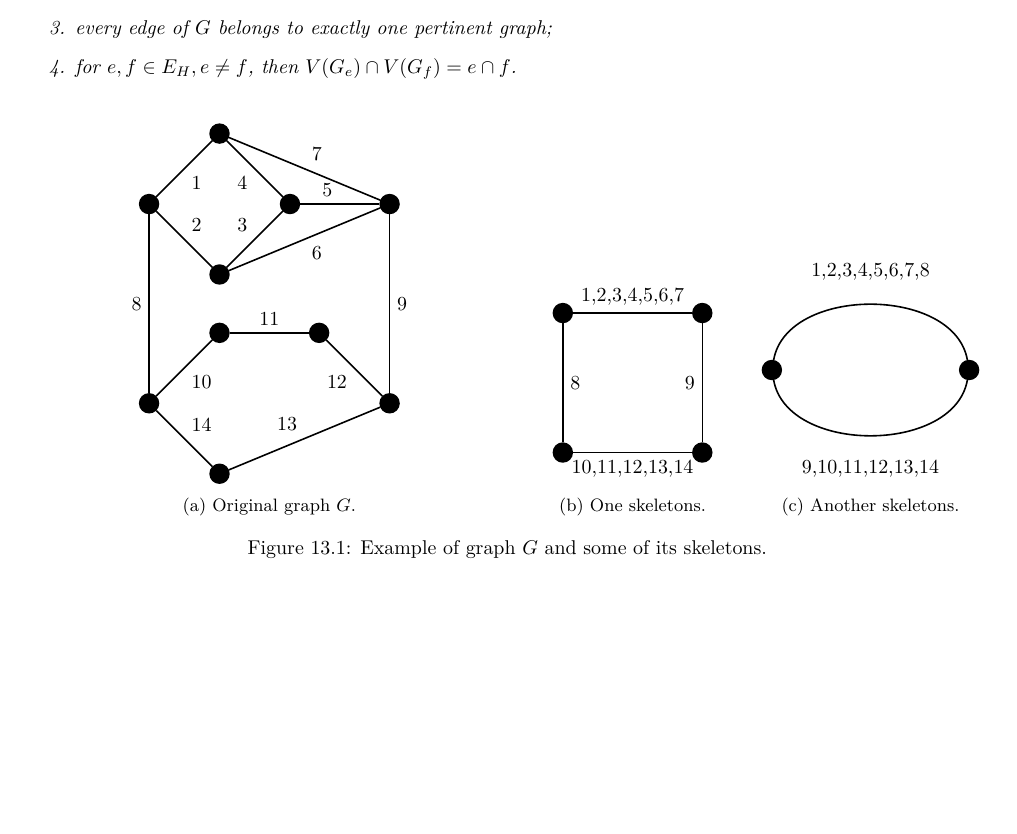
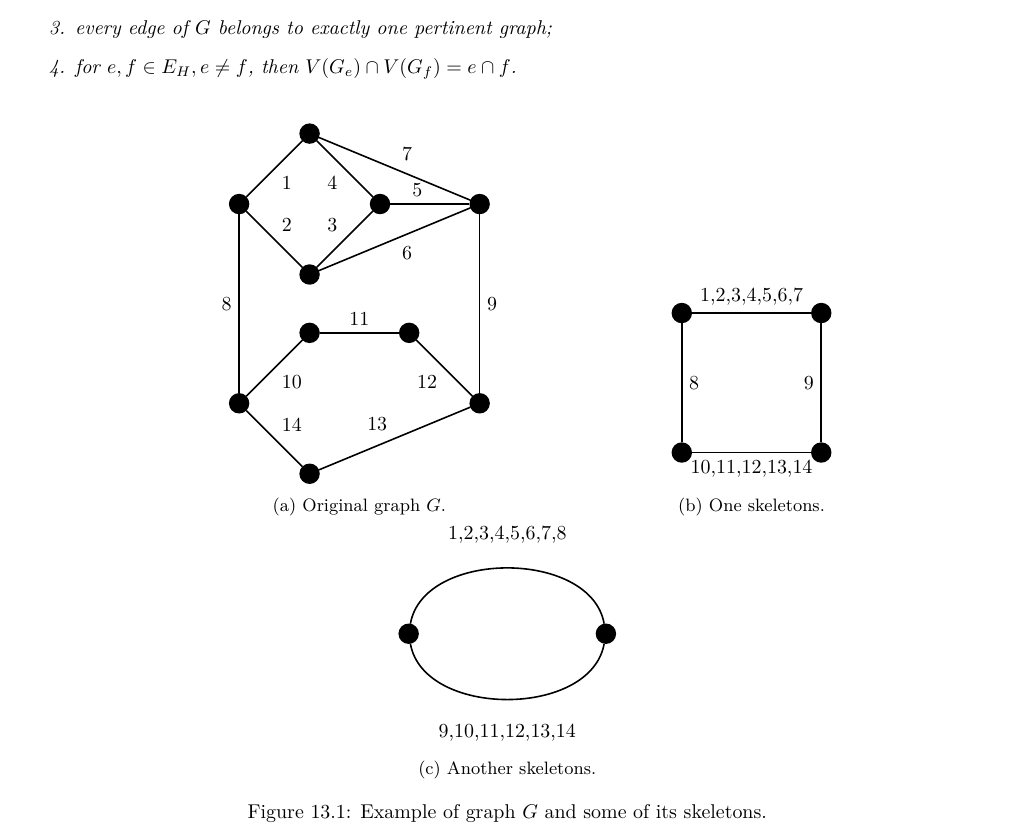
Before and after one commit to metury/notes, a LaTeX thesis (grg/grg.tex, which reads grg/grg-ii/04-spqr-trees.tex): part of page 58 of 58 before the commit and part of page 58 of 59 after it, cut so that both start at the same text, the shorter picture padded with empty space. Compiled offline with LuaLaTeX.

Commit message:
txs auto checkin

```diff
--- a/grg/grg-ii/04-spqr-trees.tex
+++ b/grg/grg-ii/04-spqr-trees.tex
@@ -45,7 +45,7 @@ Before we show another interesting structure called SPQR-trees note that they ar
 		\end{tikzpicture}
 		\caption{Original graph $G$.}
 	\end{subfigure}
-	\begin{subfigure}{.24\textwidth}\centering
+	\begin{subfigure}{.3\textwidth}\centering
 		\begin{tikzpicture}[node distance = 70, main/.style = {draw, circle, fill}, thick]
 			\node[main] (1) {};
 			\node[main, left of = 1] (2) {};
@@ -58,7 +58,7 @@ Before we show another interesting structure called SPQR-trees note that they ar
 		\end{tikzpicture}
 		\caption{One skeletons.}
 	\end{subfigure}
-	\begin{subfigure}{.24\textwidth}\centering
+	\begin{subfigure}{.3\textwidth}\centering
 		\begin{tikzpicture}[node distance = 70, main/.style = {draw, circle, fill}, thick]
 			\node[main] (1) {};
 			\node[above right of = 1] (l1) {1,2,3,4,5,6,7,8};
```
